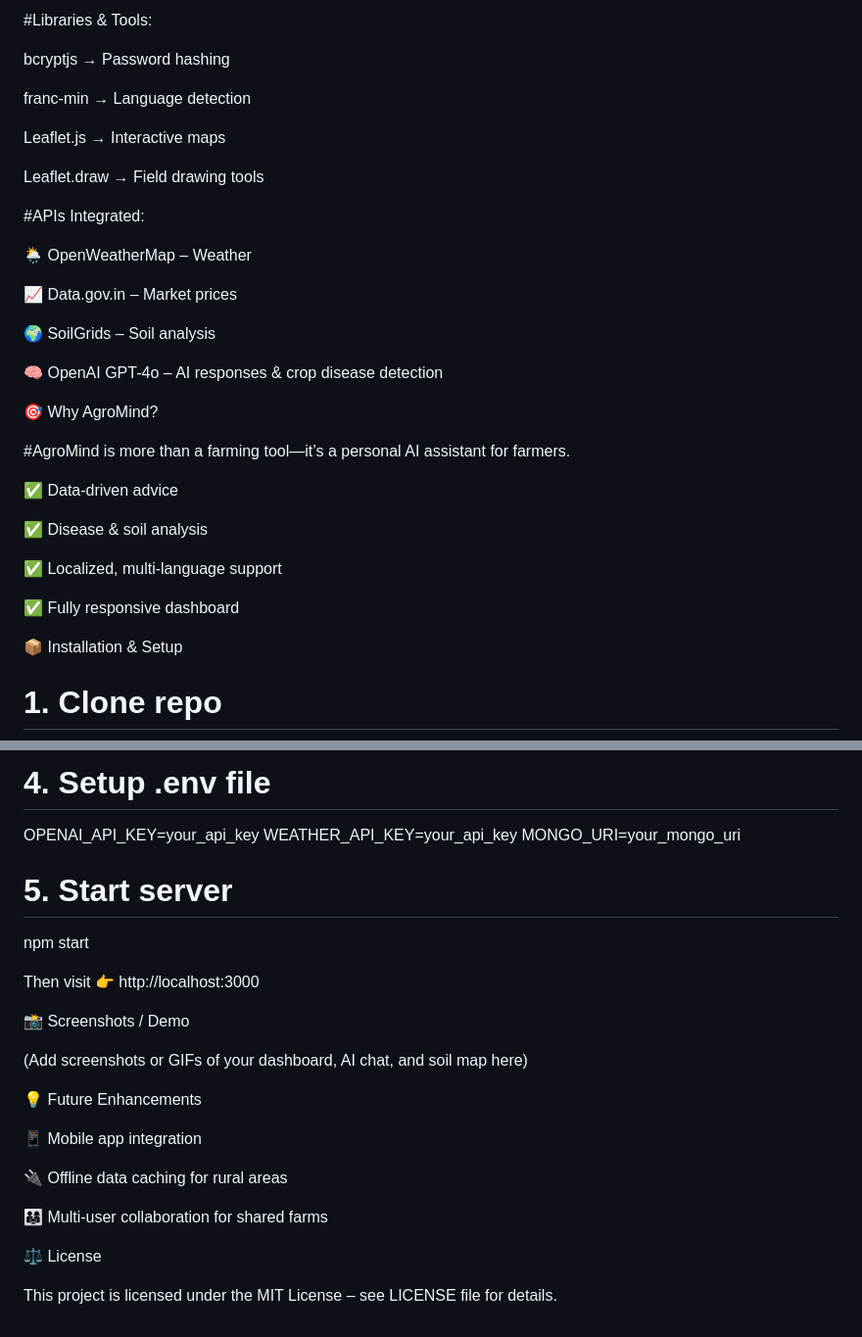
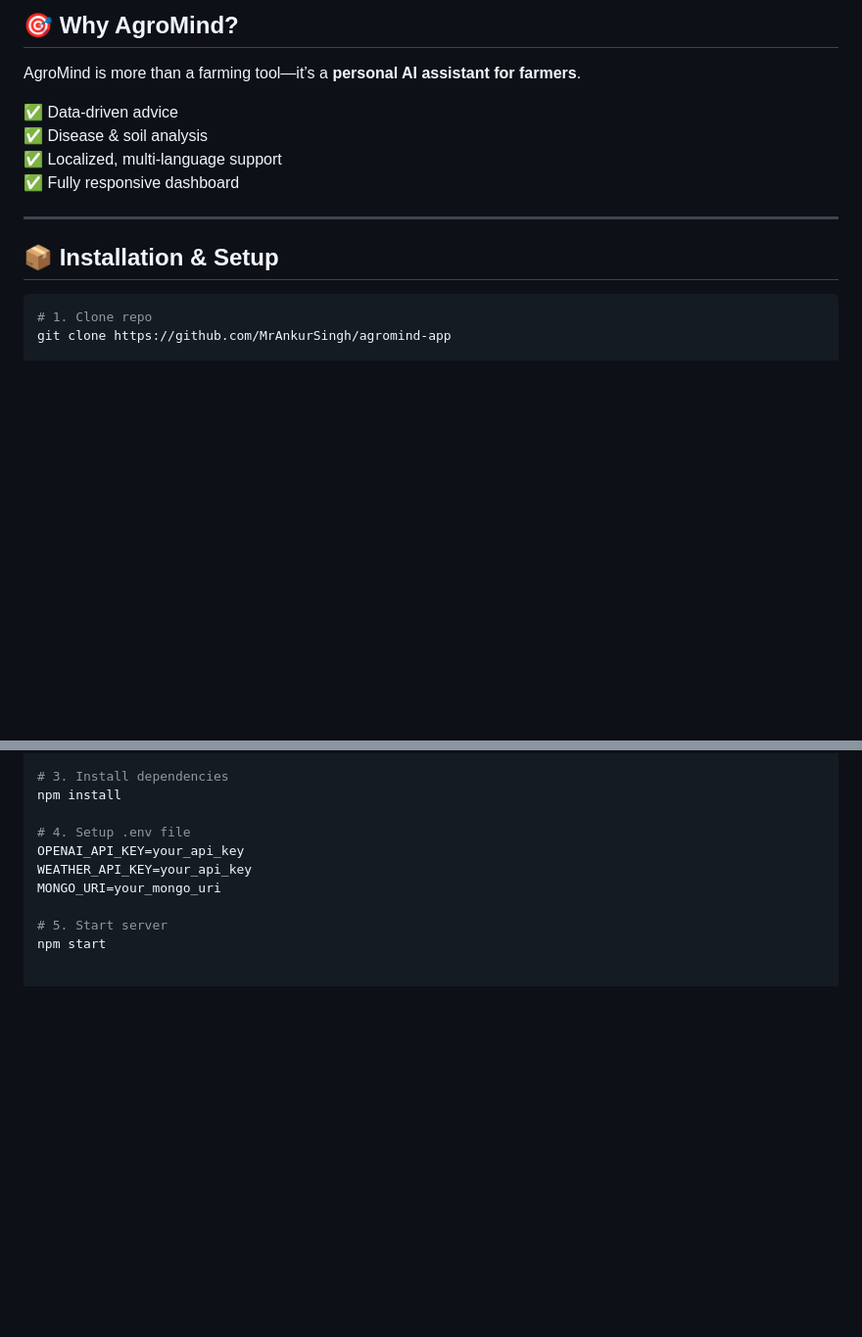
Before and after one commit to MrAnkurSingh/agromind-app, a Markdown page: README.md, 2 parts joined by grey strips. Shown: that part at 98% size. Drawn GitHub-style; blank space fills up the shorter version.

````diff
--- a/README.md
+++ b/README.md
@@ -78,36 +73,16 @@ Database: MongoDB (Mongoose)
-#Libraries & Tools:
-
-bcryptjs → Password hashing
-
-franc-min → Language detection
-
-Leaflet.js → Interactive maps
-
-Leaflet.draw → Field drawing tools
-
-#APIs Integrated:
-
-🌦️ OpenWeatherMap – Weather
-
-📈 Data.gov.in – Market prices
-
-🌍 SoilGrids – Soil analysis
-
-🧠 OpenAI GPT-4o – AI responses & crop disease detection
-
-🎯 Why AgroMind?
-
-#AgroMind is more than a farming tool—it’s a personal AI assistant for farmers.
+## 🎯 Why AgroMind?
+AgroMind is more than a farming tool—it’s a **personal AI assistant for farmers**.
 
 ✅ Data-driven advice
-
 ✅ Disease & soil analysis
-
 ✅ Localized, multi-language support
-
 ✅ Fully responsive dashboard
 
-📦 Installation & Setup
+---
+
+## 📦 Installation & Setup
+
+```bash
 # 1. Clone repo
 git clone https://github.com/MrAnkurSingh/agromind-app
 
@@ -124,23 +99,3 @@ MONGO_URI=your_mongo_uri
 
 # 5. Start server
 npm start
-
-
-Then visit 👉 http://localhost:3000
-
-📸 Screenshots / Demo
-
-(Add screenshots or GIFs of your dashboard, AI chat, and soil map here)
-
-💡 Future Enhancements
-
-📱 Mobile app integration
-
-🔌 Offline data caching for rural areas
-
-👨‍👩‍👧 Multi-user collaboration for shared farms
-
-⚖️ License
-
-This project is licensed under the MIT License – see LICENSE
- file for details.
````
Also changed, not shown: other parts of README.md (+53 -58 lines).
